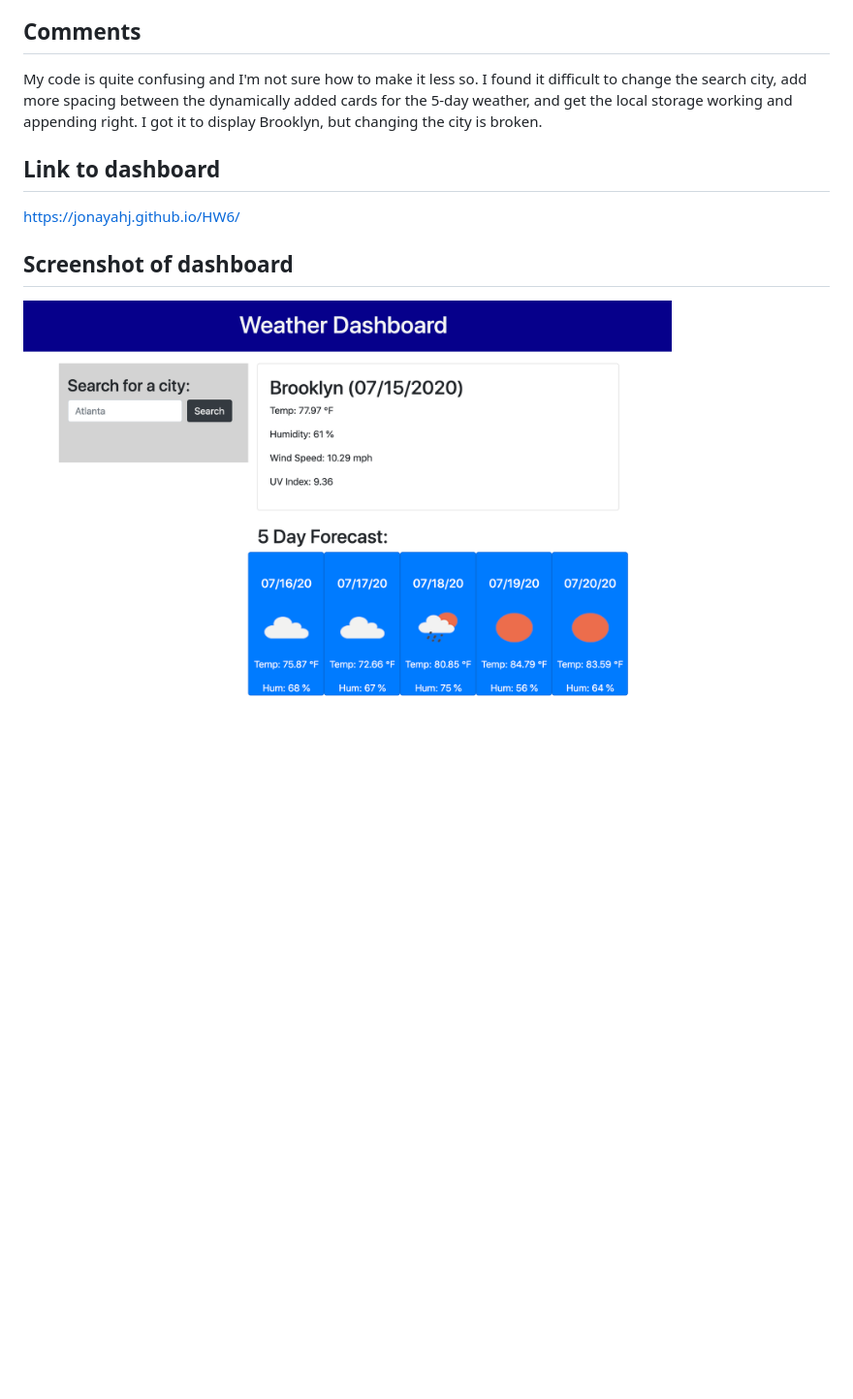
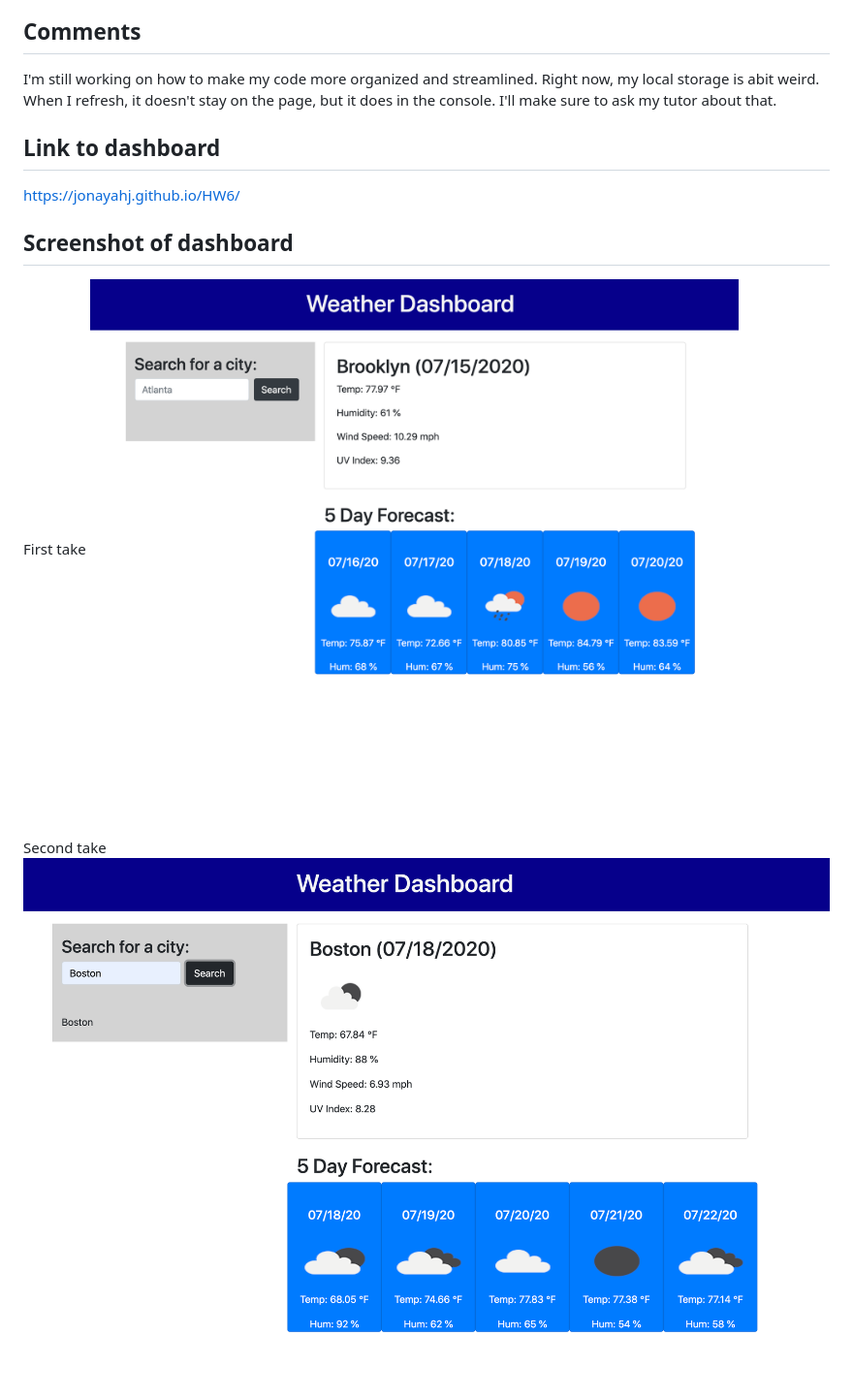
Before and after one commit to JonayahJ/HW6, a Markdown page: README.md, the part around the change. Shown: that part at 97% size. Drawn GitHub-style; pictures changed too: Assets/UpdatedWeatherDashboard.png (added); blank space fills up the shorter version.

```diff
--- a/README.md
+++ b/README.md
@@ -7,10 +7,14 @@
 * And then for the same city, I added a separate 5-day forecast for the rest of the week.
 
 ## Comments
-My code is quite confusing and I'm not sure how to make it less so.  I found it difficult to change the search city, add more spacing between the dynamically added cards for the 5-day weather, and get the local storage working and appending right.  I got it to display Brooklyn, but changing the city is broken.
+I'm still working on how to make my code more organized and streamlined.  Right now, my local storage is abit weird.  When I refresh, it doesn't stay on the page, but it does in the console.  I'll make sure to ask my tutor about that.
 
 ## Link to dashboard
 https://jonayahj.github.io/HW6/
 
 ## Screenshot of dashboard
+First take
 ![image](Assets/WeatherDashboard.png)
+
+Second take
+![image](Assets/UpdatedWeatherDashboard.png)
```
Also changed, not shown: 2 other files.
